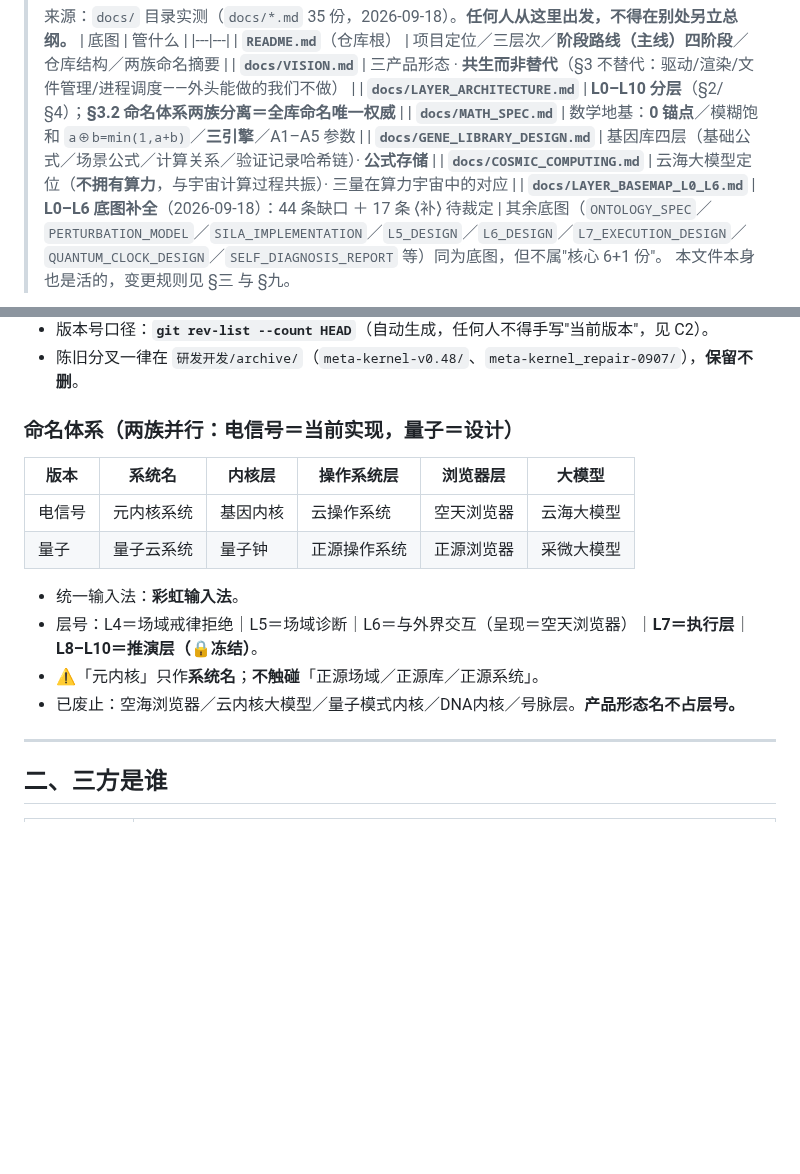
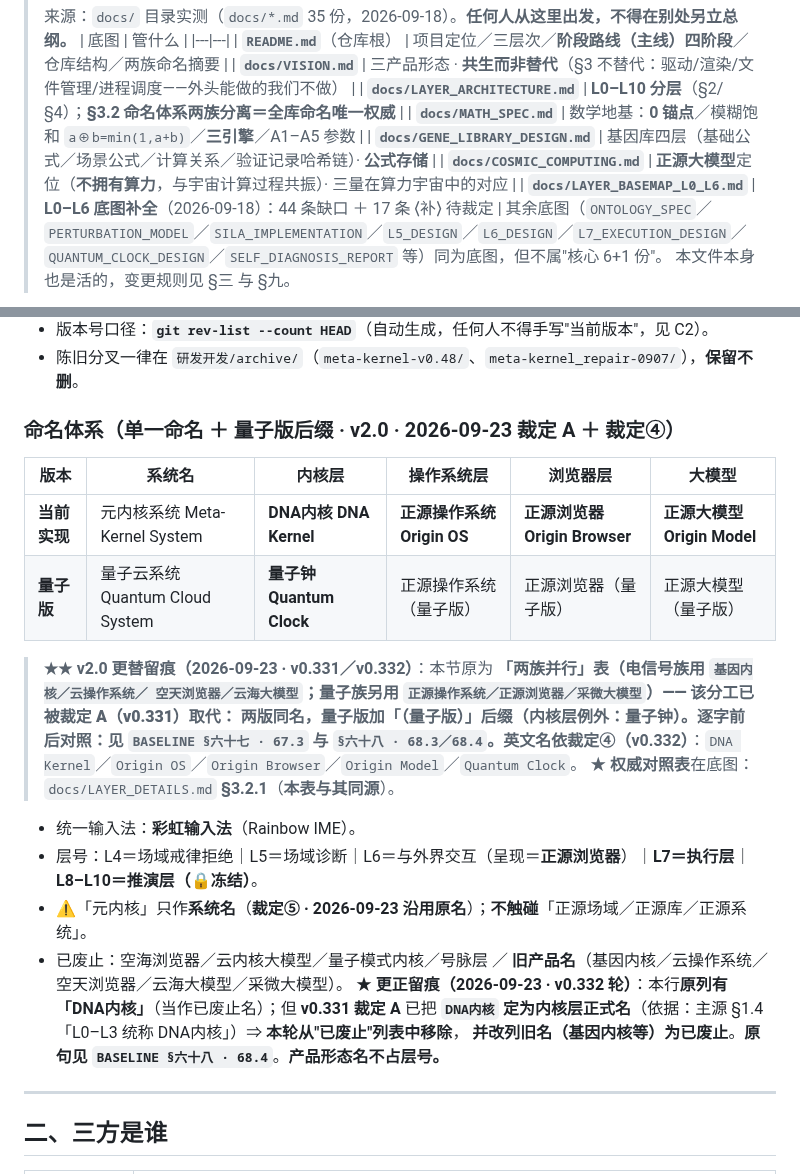
Before and after one commit to huanglema0830/meta-kernel, a Markdown page: coordination/CHARTER.md, 2 parts joined by grey strips. GitHub-like rendering; blank space fills up the shorter version.

Commit message:
组2 裁定③ R8 第一批：CHARTER 治理同步 5 处（含"已废止列表"更正）
实测命中：TERMS 0 处 / CHARTER 11 处 / TEMPLATES 1 处（在历史 T-030 记录内）

CHARTER.md（259->268）5 处：
1) 节标题：两族并行 -> 单一命名 + 量子版后缀 · v2.0（裁定 A + 裁定④）
2) 命名族表"电信号"行 -> "当前实现"行（DNA内核 DNA Kernel / 正源操作系统 Origin OS /
   正源浏览器 Origin Browser / 正源大模型 Origin Model）
3) 命名族表"量子"行 -> "量子版"行（量子钟 Quantum Clock / 正源*（量子版））
4) 层号行：L6 呈现＝空天浏览器 -> 正源浏览器
5) 文档映射行：云海大模型定位 -> 正源大模型定位
+ 新增 v2.0 更替留痕（指向底图 §3.2.1 为权威表）

★ 关键更正：CHARTER 原把「DNA内核」列为"已废止名"，与 v0.331 裁定 A（DNA内核＝内核层
  正式名）直接相抵 => 从已废止列表移除 DNA内核，改列旧名（基因内核/云操作系统/
  空天浏览器/云海大模型/采微大模型）为已废止，并留痕原句

零改动（如实登记）：TERMS.md（该表只登记换壳术语 TERM-001..014，不含产品名与旧英文）
/ TEMPLATES.md（唯一命中位于历史裁定记录 T-030 内，按 C19 不回改）

```diff
--- a/coordination/CHARTER.md
+++ b/coordination/CHARTER.md
@@ -16,7 +16,7 @@
 > | **`docs/LAYER_ARCHITECTURE.md`** | **L0–L10 分层**（§2/§4）；**§3.2 命名体系两族分离＝全库命名唯一权威** |
 > | **`docs/MATH_SPEC.md`** | 数学地基：**0 锚点**／模糊饱和 `a⊕b=min(1,a+b)`／**三引擎**／A1–A5 参数 |
 > | **`docs/GENE_LIBRARY_DESIGN.md`** | 基因库四层（基础公式／场景公式／计算关系／验证记录哈希链）· **公式存储** |
-> | **`docs/COSMIC_COMPUTING.md`** | 云海大模型定位（**不拥有算力**，与宇宙计算过程共振）· 三量在算力宇宙中的对应 |
+> | **`docs/COSMIC_COMPUTING.md`** | **正源大模型**定位（**不拥有算力**，与宇宙计算过程共振）· 三量在算力宇宙中的对应 |
 > | **`docs/LAYER_BASEMAP_L0_L6.md`** | **L0–L6 底图补全**（2026-09-18）：44 条缺口 ＋ 17 条 ⟨补⟩ 待裁定 |
 > 其余底图（`ONTOLOGY_SPEC`／`PERTURBATION_MODEL`／`SILA_IMPLEMENTATION`／`L5_DESIGN`／`L6_DESIGN`／`L7_EXECUTION_DESIGN`／
 > `QUANTUM_CLOCK_DESIGN`／`SELF_DIAGNOSIS_REPORT` 等）同为底图，但不属"核心 6+1 份"。
@@ -34,17 +34,26 @@
 - 版本号口径：**`git rev-list --count HEAD`**（自动生成，任何人不得手写"当前版本"，见 C2）。
 - 陈旧分叉一律在 `研发开发/archive/`（`meta-kernel-v0.48/`、`meta-kernel_repair-0907/`），**保留不删**。
 
-### 命名体系（两族并行：电信号＝当前实现，量子＝设计）
+### 命名体系（**单一命名 ＋ 量子版后缀** · v2.0 · 2026-09-23 裁定 A ＋ 裁定④）
 
 | 版本 | 系统名 | 内核层 | 操作系统层 | 浏览器层 | 大模型 |
 |---|---|---|---|---|---|
-| 电信号 | 元内核系统 | 基因内核 | 云操作系统 | 空天浏览器 | 云海大模型 |
-| 量子 | 量子云系统 | 量子钟 | 正源操作系统 | 正源浏览器 | 采微大模型 |
+| **当前实现** | 元内核系统 Meta-Kernel System | **DNA内核 DNA Kernel** | **正源操作系统 Origin OS** | **正源浏览器 Origin Browser** | **正源大模型 Origin Model** |
+| **量子版** | 量子云系统 Quantum Cloud System | **量子钟 Quantum Clock** | 正源操作系统（量子版） | 正源浏览器（量子版） | 正源大模型（量子版） |
 
-- 统一输入法：**彩虹输入法**。
-- 层号：L4＝场域戒律拒绝｜L5＝场域诊断｜L6＝与外界交互（呈现＝空天浏览器）｜**L7＝执行层**｜**L8–L10＝推演层（🔒冻结）**。
-- ⚠️「元内核」只作**系统名**；**不触碰**「正源场域／正源库／正源系统」。
-- 已废止：空海浏览器／云内核大模型／量子模式内核／DNA内核／号脉层。**产品形态名不占层号。**
+> **★★ v2.0 更替留痕（2026-09-23 · v0.331／v0.332）**：本节原为 **「两族并行」**表（电信号族用 `基因内核／云操作系统／
+> 空天浏览器／云海大模型`；量子族另用 `正源操作系统／正源浏览器／采微大模型`）—— **该分工已被裁定 A（v0.331）取代**：
+> **两版同名，量子版加「（量子版）」后缀**（**内核层例外：量子钟**）。**逐字前后对照**：见 `BASELINE §六十七 · 67.3`
+> 与 `§六十八 · 68.3／68.4`。**英文名**依**裁定④（v0.332）**：`DNA Kernel`／`Origin OS`／`Origin Browser`／`Origin Model`／`Quantum Clock`。
+> ★ **权威对照表**在底图：`docs/LAYER_DETAILS.md` **§3.2.1**（**本表与其同源**）。
+
+- 统一输入法：**彩虹输入法**（Rainbow IME）。
+- 层号：L4＝场域戒律拒绝｜L5＝场域诊断｜L6＝与外界交互（呈现＝**正源浏览器**）｜**L7＝执行层**｜**L8–L10＝推演层（🔒冻结）**。
+- ⚠️「元内核」只作**系统名**（**裁定⑤ · 2026-09-23 沿用原名**）；**不触碰**「正源场域／正源库／正源系统」。
+- 已废止：空海浏览器／云内核大模型／量子模式内核／号脉层 ／ **旧产品名**（基因内核／云操作系统／空天浏览器／云海大模型／采微大模型）。
+  ★ **更正留痕（2026-09-23 · v0.332 轮）**：本行**原列有「DNA内核」**（当作已废止名）；但 **v0.331 裁定 A** 已把
+  **`DNA内核` 定为内核层正式名**（依据：主源 §1.4「L0–L3 统称 DNA内核」）⇒ **本轮从"已废止"列表中移除**，
+  **并改列旧名（基因内核等）为已废止**。**原句见 `BASELINE §六十八 · 68.4`**。**产品形态名不占层号。**
 
 ---
 
```
